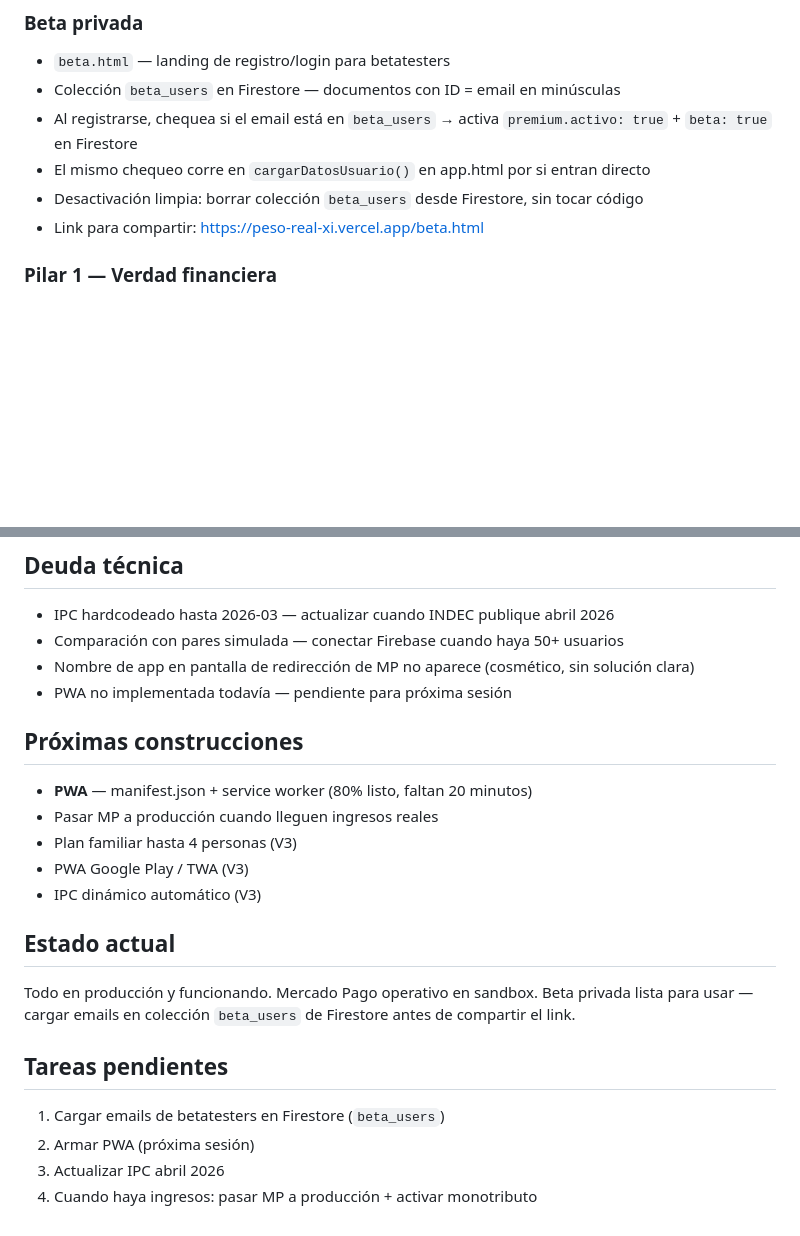
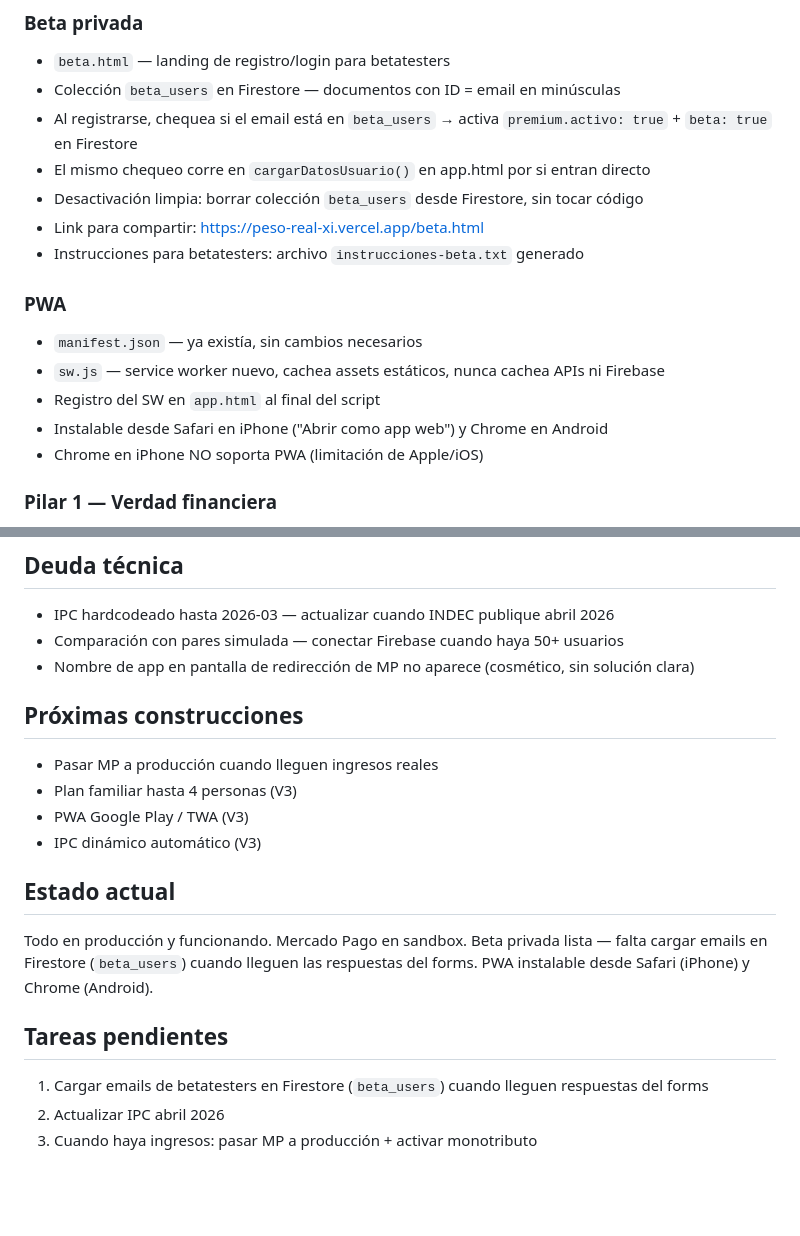
Before and after one commit to PesoReal/peso-real, a Markdown page: estados/construccion.md, 2 parts joined by grey strips. Rendered like a GitHub page; blank space fills up the shorter version.

```diff
--- a/estados/construccion.md
+++ b/estados/construccion.md
@@ -49,6 +49,14 @@ Este chat es exclusivamente para construcción técnica: vibecoding, archivos, d
 - El mismo chequeo corre en `cargarDatosUsuario()` en app.html por si entran directo
 - Desactivación limpia: borrar colección `beta_users` desde Firestore, sin tocar código
 - Link para compartir: https://peso-real-xi.vercel.app/beta.html
+- Instrucciones para betatesters: archivo `instrucciones-beta.txt` generado
+
+### PWA
+- `manifest.json` — ya existía, sin cambios necesarios
+- `sw.js` — service worker nuevo, cachea assets estáticos, nunca cachea APIs ni Firebase
+- Registro del SW en `app.html` al final del script
+- Instalable desde Safari en iPhone ("Abrir como app web") y Chrome en Android
+- Chrome en iPhone NO soporta PWA (limitación de Apple/iOS)
 
 ### Pilar 1 — Verdad financiera
 - Dashboard: sueldo ARS + USD al TC MEP (dolarapi.com, caché 1h)
@@ -100,20 +108,17 @@ Este chat es exclusivamente para construcción técnica: vibecoding, archivos, d
 - IPC hardcodeado hasta 2026-03 — actualizar cuando INDEC publique abril 2026
 - Comparación con pares simulada — conectar Firebase cuando haya 50+ usuarios
 - Nombre de app en pantalla de redirección de MP no aparece (cosmético, sin solución clara)
-- PWA no implementada todavía — pendiente para próxima sesión
 
 ## Próximas construcciones
-- **PWA** — manifest.json + service worker (80% listo, faltan 20 minutos)
 - Pasar MP a producción cuando lleguen ingresos reales
 - Plan familiar hasta 4 personas (V3)
 - PWA Google Play / TWA (V3)
 - IPC dinámico automático (V3)
 
 ## Estado actual
-Todo en producción y funcionando. Mercado Pago operativo en sandbox. Beta privada lista para usar — cargar emails en colección `beta_users` de Firestore antes de compartir el link.
+Todo en producción y funcionando. Mercado Pago en sandbox. Beta privada lista — falta cargar emails en Firestore (`beta_users`) cuando lleguen las respuestas del forms. PWA instalable desde Safari (iPhone) y Chrome (Android).
 
 ## Tareas pendientes
-1. Cargar emails de betatesters en Firestore (`beta_users`)
-2. Armar PWA (próxima sesión)
-3. Actualizar IPC abril 2026
-4. Cuando haya ingresos: pasar MP a producción + activar monotributo
+1. Cargar emails de betatesters en Firestore (`beta_users`) cuando lleguen respuestas del forms
+2. Actualizar IPC abril 2026
+3. Cuando haya ingresos: pasar MP a producción + activar monotributo
```
